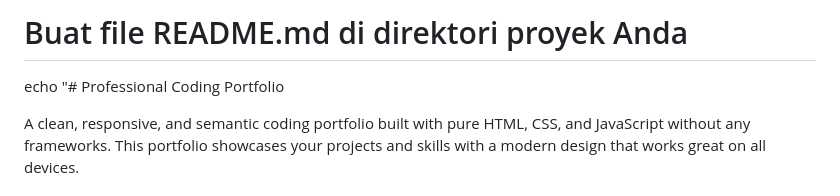
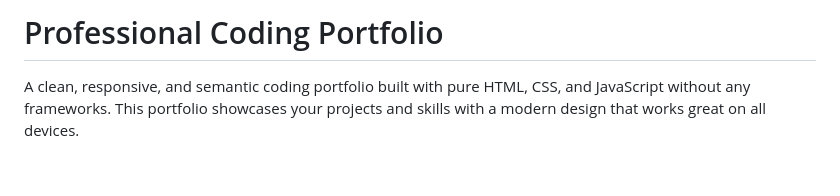
Before and after one commit to Fashich/Portofolio_Fashich_Submission_Dicoding, a Markdown page: README.md, the part around the change. GitHub-like rendering; blank space fills up the shorter version.

Commit message:
Update README to enhance project description
Removed initial instructions and clarified project description.

```diff
--- a/README.md
+++ b/README.md
@@ -1,5 +1,4 @@
-# Buat file README.md di direktori proyek Anda
-echo "# Professional Coding Portfolio
+# Professional Coding Portfolio
 
 A clean, responsive, and semantic coding portfolio built with pure HTML, CSS, and JavaScript without any frameworks. This portfolio showcases your projects and skills with a modern design that works great on all devices.
 
```
